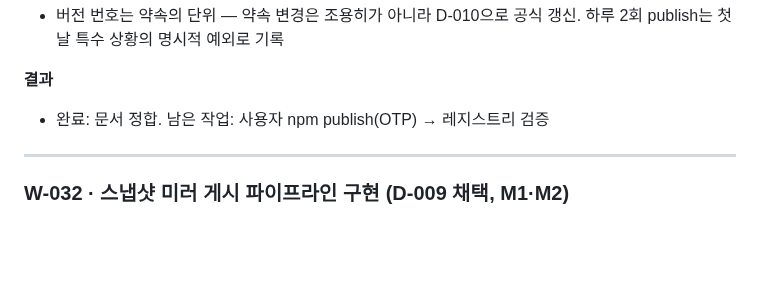
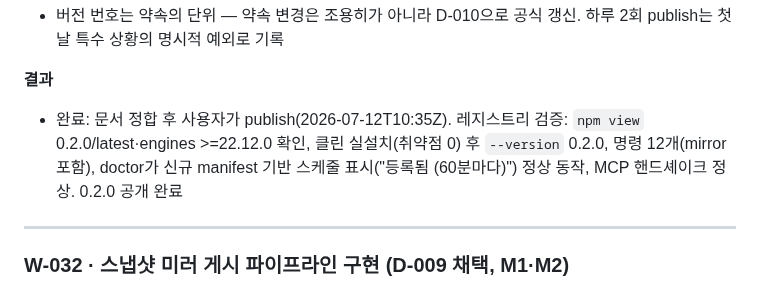
Before and after one commit to gorhkdwj/AI-News-Supplier, a Markdown page: Worklog.md, the part around the change. Rendered like a GitHub page; blank space fills up the shorter version.

Commit message:
docs: record 0.2.0 publish and registry verification (W-033)
Co-Authored-By: Claude Opus 4.8 (1M context) <noreply@anthropic.com>

```diff
--- a/Worklog.md
+++ b/Worklog.md
@@ -98,7 +98,7 @@
 
 **결과**
 
-- 완료: 문서 정합. 남은 작업: 사용자 npm publish(OTP) → 레지스트리 검증
+- 완료: 문서 정합 후 사용자가 publish(2026-07-12T10:35Z). 레지스트리 검증: `npm view` 0.2.0/latest·engines >=22.12.0 확인, 클린 실설치(취약점 0) 후 `--version` 0.2.0, 명령 12개(mirror 포함), doctor가 신규 manifest 기반 스케줄 표시("등록됨 (60분마다)") 정상 동작, MCP 핸드셰이크 정상. 0.2.0 공개 완료
 
 ---
 
```
